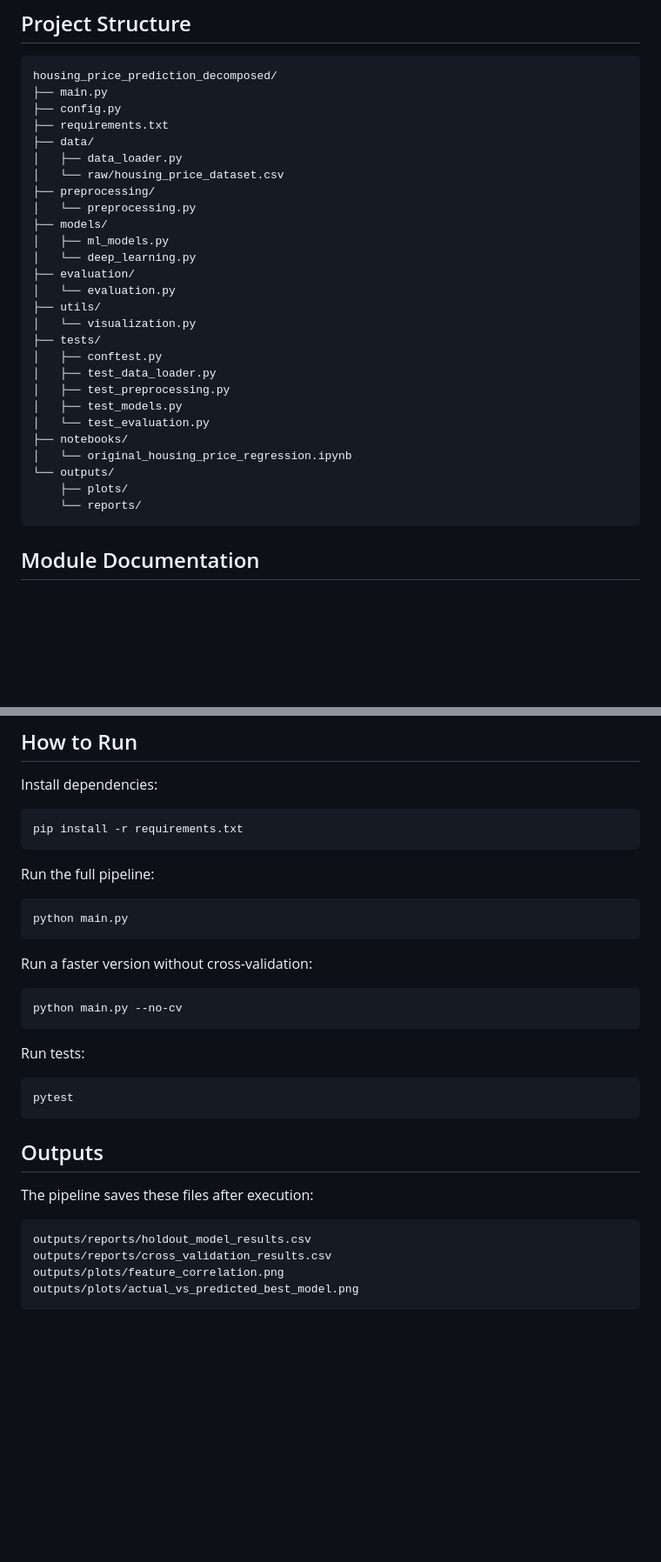
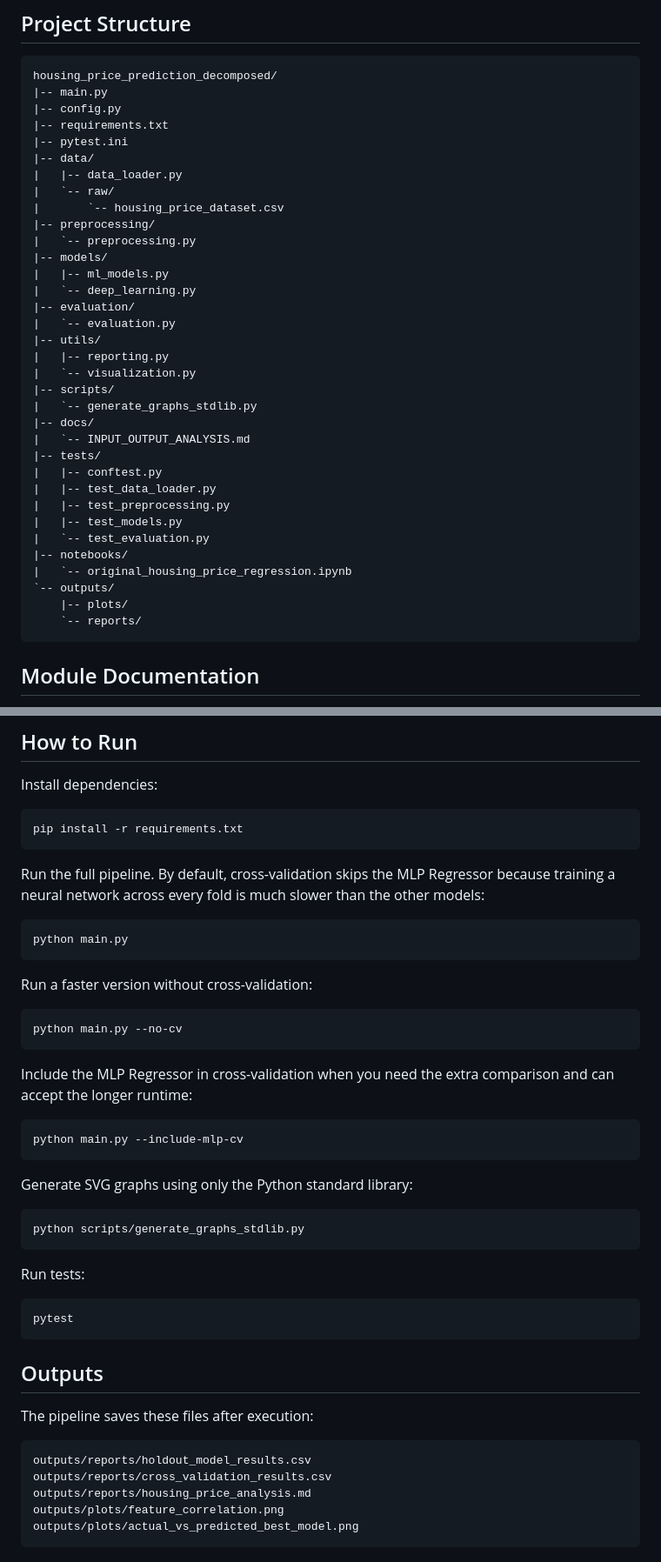
Before and after one commit to dexyowenwe/housing_price_prediction_decomposed, a Markdown page: README.md, 2 parts joined by grey strips. Shown at 87% size. Drawn GitHub-style; blank space fills up the shorter version.

````diff
--- a/README.md
+++ b/README.md
@@ -6,32 +6,39 @@ This project decomposes the original notebook `housing-price-prediction-with-reg
 
 ```text
 housing_price_prediction_decomposed/
-├── main.py
-├── config.py
-├── requirements.txt
-├── data/
-│   ├── data_loader.py
-│   └── raw/housing_price_dataset.csv
-├── preprocessing/
-│   └── preprocessing.py
-├── models/
-│   ├── ml_models.py
-│   └── deep_learning.py
-├── evaluation/
-│   └── evaluation.py
-├── utils/
-│   └── visualization.py
-├── tests/
-│   ├── conftest.py
-│   ├── test_data_loader.py
-│   ├── test_preprocessing.py
-│   ├── test_models.py
-│   └── test_evaluation.py
-├── notebooks/
-│   └── original_housing_price_regression.ipynb
-└── outputs/
-    ├── plots/
-    └── reports/
+|-- main.py
+|-- config.py
+|-- requirements.txt
+|-- pytest.ini
+|-- data/
+|   |-- data_loader.py
+|   `-- raw/
+|       `-- housing_price_dataset.csv
+|-- preprocessing/
+|   `-- preprocessing.py
+|-- models/
+|   |-- ml_models.py
+|   `-- deep_learning.py
+|-- evaluation/
+|   `-- evaluation.py
+|-- utils/
+|   |-- reporting.py
+|   `-- visualization.py
+|-- scripts/
+|   `-- generate_graphs_stdlib.py
+|-- docs/
+|   `-- INPUT_OUTPUT_ANALYSIS.md
+|-- tests/
+|   |-- conftest.py
+|   |-- test_data_loader.py
+|   |-- test_preprocessing.py
+|   |-- test_models.py
+|   `-- test_evaluation.py
+|-- notebooks/
+|   `-- original_housing_price_regression.ipynb
+`-- outputs/
+    |-- plots/
+    `-- reports/
 ```
 
 ## Module Documentation
@@ -71,7 +82,8 @@ Install dependencies:
 pip install -r requirements.txt
 ```
 
-Run the full pipeline:
+Run the full pipeline. By default, cross-validation skips the MLP Regressor because
+training a neural network across every fold is much slower than the other models:
 
 ```bash
 python main.py
@@ -81,6 +93,19 @@ Run a faster version without cross-validation:
 
 ```bash
 python main.py --no-cv
+```
+
+Include the MLP Regressor in cross-validation when you need the extra comparison and
+can accept the longer runtime:
+
+```bash
+python main.py --include-mlp-cv
+```
+
+Generate SVG graphs using only the Python standard library:
+
+```bash
+python scripts/generate_graphs_stdlib.py
 ```
 
 Run tests:
@@ -96,6 +121,7 @@ The pipeline saves these files after execution:
 ```text
 outputs/reports/holdout_model_results.csv
 outputs/reports/cross_validation_results.csv
+outputs/reports/housing_price_analysis.md
 outputs/plots/feature_correlation.png
 outputs/plots/actual_vs_predicted_best_model.png
 ```
````
Also changed, not shown: other parts of README.md (+4 -0 lines), outputs/reports/housing_price_analysis.md (+12 -3 lines), docs/INPUT_OUTPUT_ANALYSIS.md (renamed from INPUT_OUTPUT_ANALYSIS.md), outputs/plots/holdout_model_mae_comparison.png, outputs/plots/holdout_model_r2_comparison.png, 9 other files.
